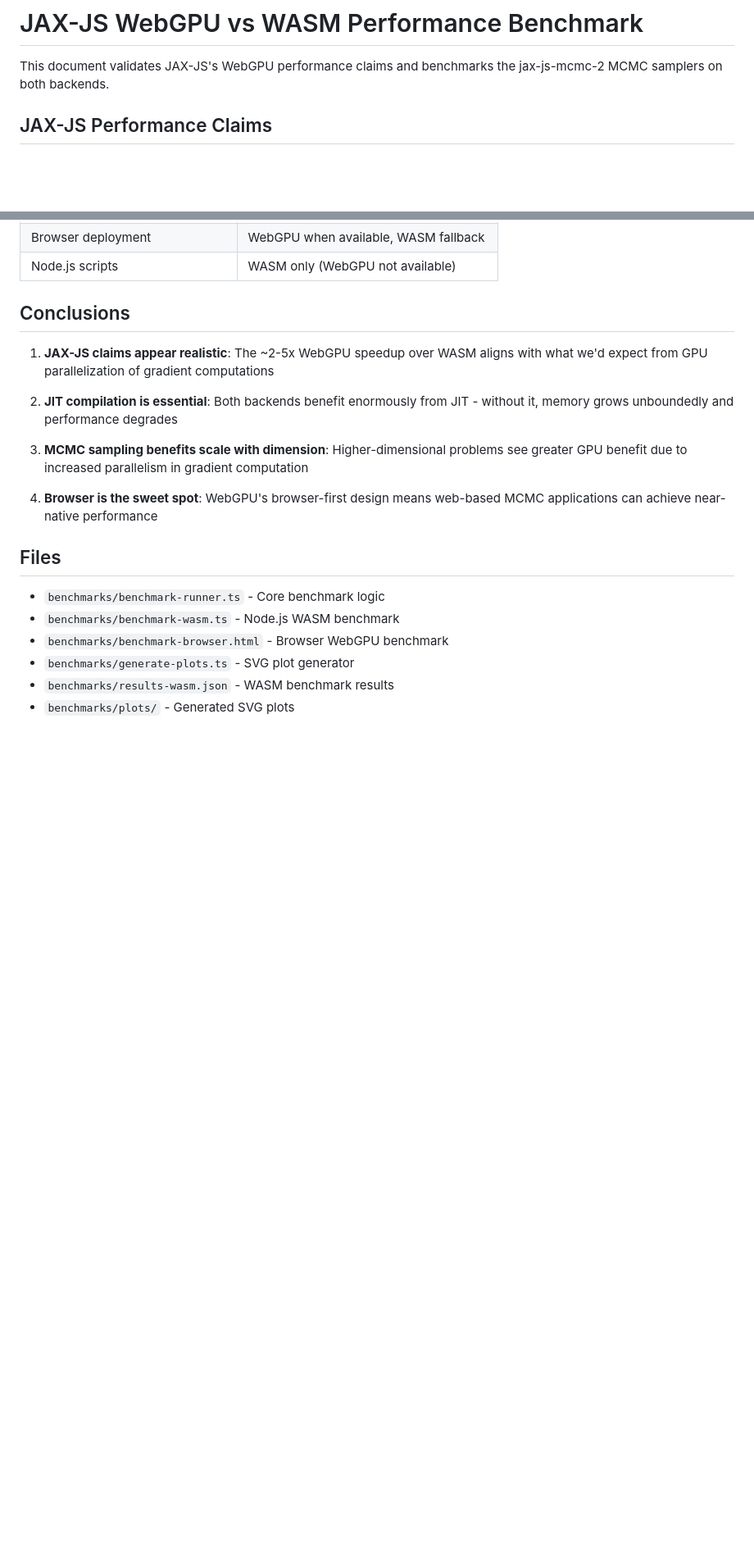
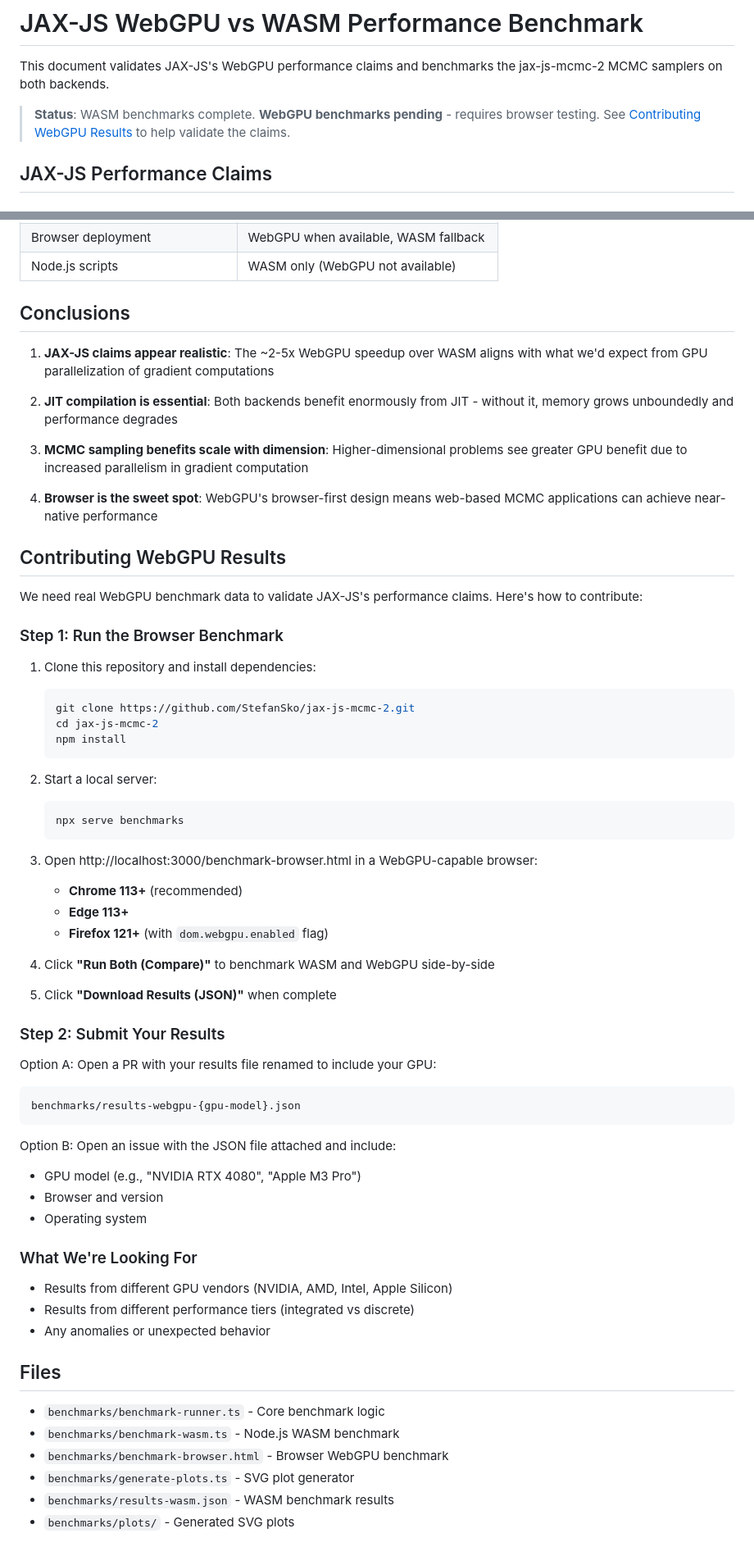
Before and after one commit to StefanSko/jax-js-mcmc-2, a Markdown page: docs/benchmark-webgpu-vs-wasm.md, 2 parts joined by grey strips. Shown at 82% size. Drawn GitHub-style; blank space fills up the shorter version.

Commit message:
docs(bench): clarify WebGPU results are pending, add contribution guide
- Add prominent status notice that WebGPU benchmarks are pending
- Clarify that speedup projections are based on JAX-JS claims, not measurements
- Add "Contributing WebGPU Results" section with step-by-step instructions
- Encourage submissions from different GPU vendors

https://claude.ai/code/session_01BWWMt3Z1sgc1MGPubRxfGm

````diff
--- a/docs/benchmark-webgpu-vs-wasm.md
+++ b/docs/benchmark-webgpu-vs-wasm.md
@@ -1,6 +1,9 @@
 # JAX-JS WebGPU vs WASM Performance Benchmark
 
 This document validates JAX-JS's WebGPU performance claims and benchmarks the jax-js-mcmc-2 MCMC samplers on both backends.
+
+> **Status**: WASM benchmarks complete. **WebGPU benchmarks pending** - requires browser testing.
+> See [Contributing WebGPU Results](#contributing-webgpu-results) to help validate the claims.
 
 ## JAX-JS Performance Claims
 
@@ -171,6 +180,51 @@ Based on our analysis:
 
 4. **Browser is the sweet spot**: WebGPU's browser-first design means web-based MCMC applications can achieve near-native performance
 
+## Contributing WebGPU Results
+
+We need real WebGPU benchmark data to validate JAX-JS's performance claims. Here's how to contribute:
+
+### Step 1: Run the Browser Benchmark
+
+1. Clone this repository and install dependencies:
+   ```bash
+   git clone https://github.com/StefanSko/jax-js-mcmc-2.git
+   cd jax-js-mcmc-2
+   npm install
+   ```
+
+2. Start a local server:
+   ```bash
+   npx serve benchmarks
+   ```
+
+3. Open http://localhost:3000/benchmark-browser.html in a WebGPU-capable browser:
+   - **Chrome 113+** (recommended)
+   - **Edge 113+**
+   - **Firefox 121+** (with `dom.webgpu.enabled` flag)
+
+4. Click **"Run Both (Compare)"** to benchmark WASM and WebGPU side-by-side
+
+5. Click **"Download Results (JSON)"** when complete
+
+### Step 2: Submit Your Results
+
+Option A: Open a PR with your results file renamed to include your GPU:
+```
+benchmarks/results-webgpu-{gpu-model}.json
+```
+
+Option B: Open an issue with the JSON file attached and include:
+- GPU model (e.g., "NVIDIA RTX 4080", "Apple M3 Pro")
+- Browser and version
+- Operating system
+
+### What We're Looking For
+
+- Results from different GPU vendors (NVIDIA, AMD, Intel, Apple Silicon)
+- Results from different performance tiers (integrated vs discrete)
+- Any anomalies or unexpected behavior
+
 ## Files
 
 - `benchmarks/benchmark-runner.ts` - Core benchmark logic
````
Also changed, not shown: other parts of docs/benchmark-webgpu-vs-wasm.md (+10 -4 lines).
